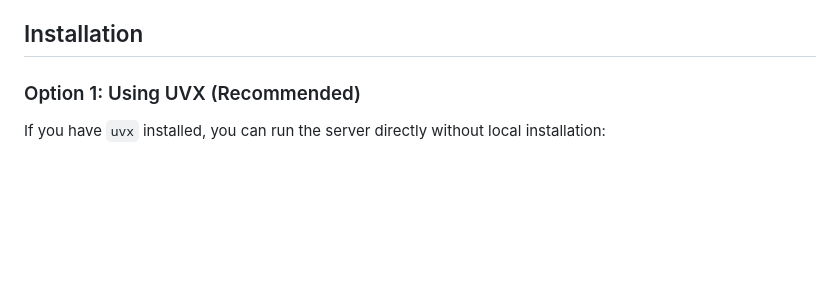
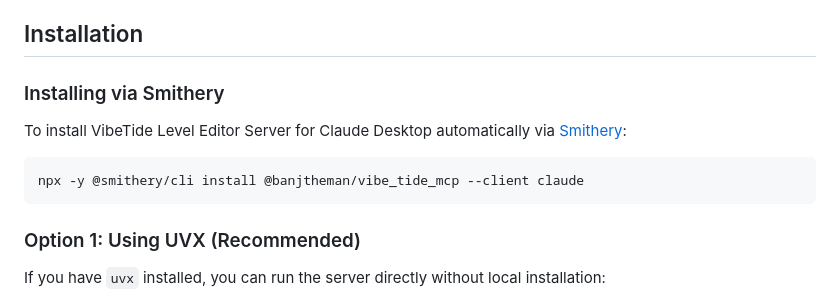
Before and after one commit to banjtheman/vibe_tide_mcp, a Markdown page: README.md, the part around one of its changes. Rendered like a GitHub page; blank space fills up the shorter version.

````diff
--- a/README.md
+++ b/README.md
@@ -15,6 +16,14 @@ A Model Context Protocol (MCP) server for creating, editing, and playing VibeTid
 - **Metadata Management**: Edit level properties like spawn rates and difficulty
 
 ## Installation
+
+### Installing via Smithery
+
+To install VibeTide Level Editor Server for Claude Desktop automatically via [Smithery](https://smithery.ai/server/@banjtheman/vibe_tide_mcp):
+
+```bash
+npx -y @smithery/cli install @banjtheman/vibe_tide_mcp --client claude
+```
 
 ### Option 1: Using UVX (Recommended)
 
````
Also changed, not shown: other parts of README.md (+1 -0 lines).
